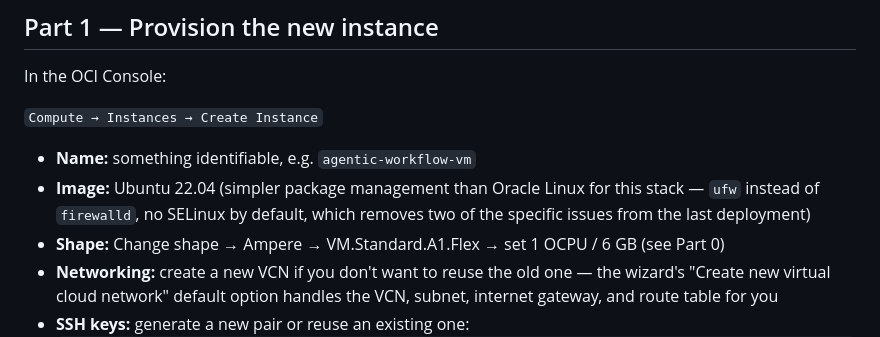
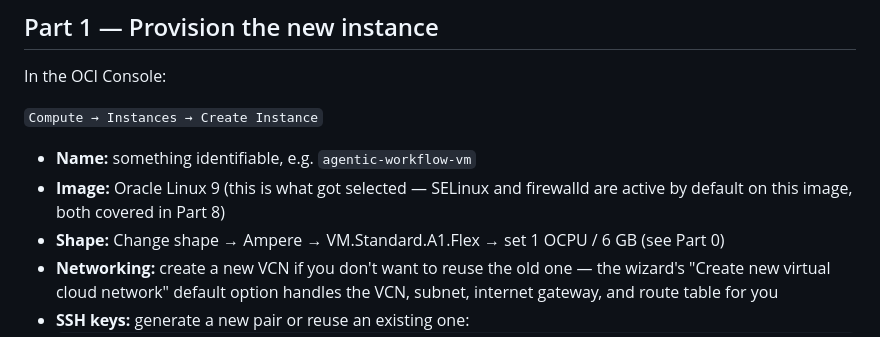
Before and after one commit to i100rab/agentic-workflow, a Markdown page: DEPLOY.md, the part around one of its changes. GitHub-like rendering.

```diff
--- a/DEPLOY.md
+++ b/DEPLOY.md
@@ -44,9 +44,8 @@ In the OCI Console:
 `Compute → Instances → Create Instance`
 
 - **Name:** something identifiable, e.g. `agentic-workflow-vm`
-- **Image:** Ubuntu 22.04 (simpler package management than Oracle Linux for
-  this stack — `ufw` instead of `firewalld`, no SELinux by default, which
-  removes two of the specific issues from the last deployment)
+- **Image:** Oracle Linux 9 (this is what got selected — SELinux and
+  firewalld are active by default on this image, both covered in Part 8)
 - **Shape:** Change shape → Ampere → VM.Standard.A1.Flex → set 1 OCPU / 6 GB
   (see Part 0)
 - **Networking:** create a new VCN if you don't want to reuse the old one —
```
Also changed, not shown: other parts of DEPLOY.md (+34 -18 lines).
